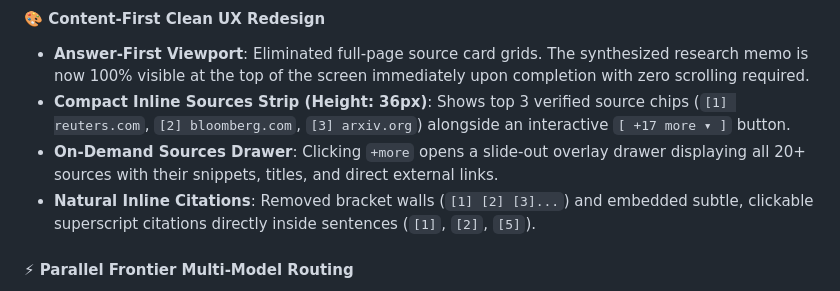
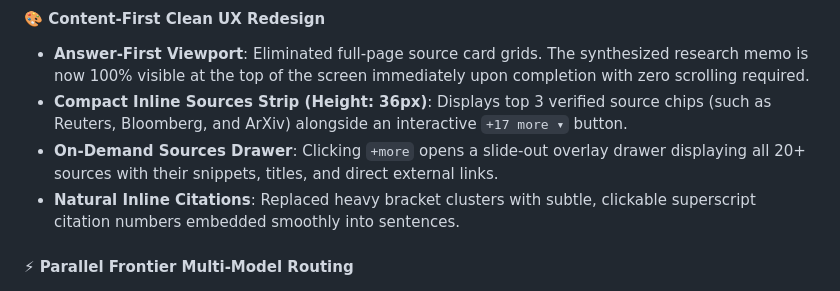
Before and after one commit to Hitesh-15/Cortex-AI-search, a Markdown page: RELEASE_NOTES.md, the part around the change. Rendered like a GitHub page.

```diff
--- a/RELEASE_NOTES.md
+++ b/RELEASE_NOTES.md
@@ -20,9 +20,9 @@ All notable changes, continuous architectural improvements, and daily/weekly fea
 
 #### 🎨 Content-First Clean UX Redesign
 - **Answer-First Viewport**: Eliminated full-page source card grids. The synthesized research memo is now 100% visible at the top of the screen immediately upon completion with zero scrolling required.
-- **Compact Inline Sources Strip (Height: 36px)**: Shows top 3 verified source chips (`[1] reuters.com`, `[2] bloomberg.com`, `[3] arxiv.org`) alongside an interactive `[ +17 more ▾ ]` button.
+- **Compact Inline Sources Strip (Height: 36px)**: Displays top 3 verified source chips (such as Reuters, Bloomberg, and ArXiv) alongside an interactive `+17 more ▾` button.
 - **On-Demand Sources Drawer**: Clicking `+more` opens a slide-out overlay drawer displaying all 20+ sources with their snippets, titles, and direct external links.
-- **Natural Inline Citations**: Removed bracket walls (`[1] [2] [3]...`) and embedded subtle, clickable superscript citations directly inside sentences (`[1]`, `[2]`, `[5]`).
+- **Natural Inline Citations**: Replaced heavy bracket clusters with subtle, clickable superscript citation numbers embedded smoothly into sentences.
 
 #### ⚡ Parallel Frontier Multi-Model Routing
 - **Two-Stage Parallel Reasoning**: Introduced parallel multi-model routing capability:
```
Also changed, not shown: README.md (+1 -1 lines).
